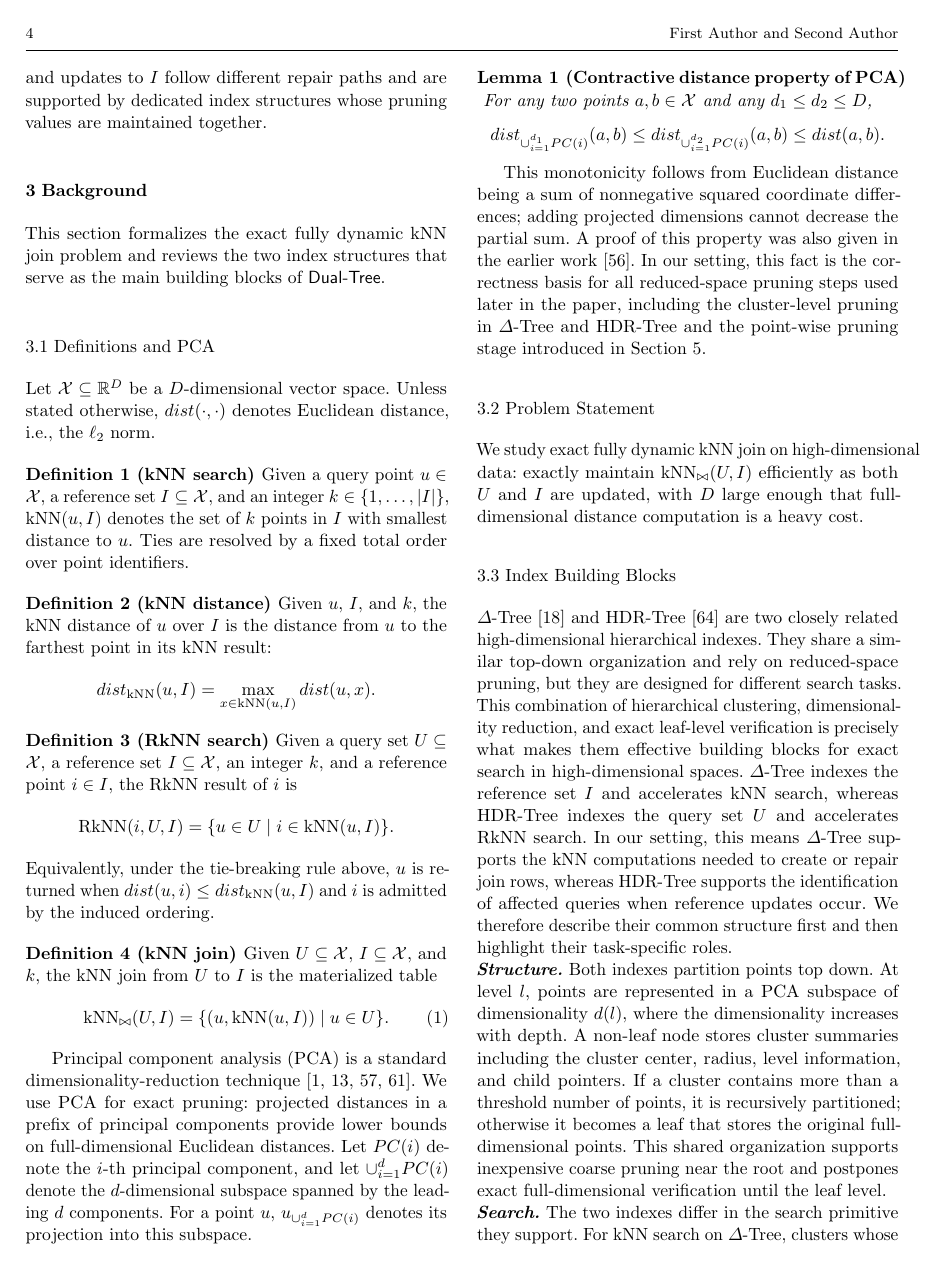
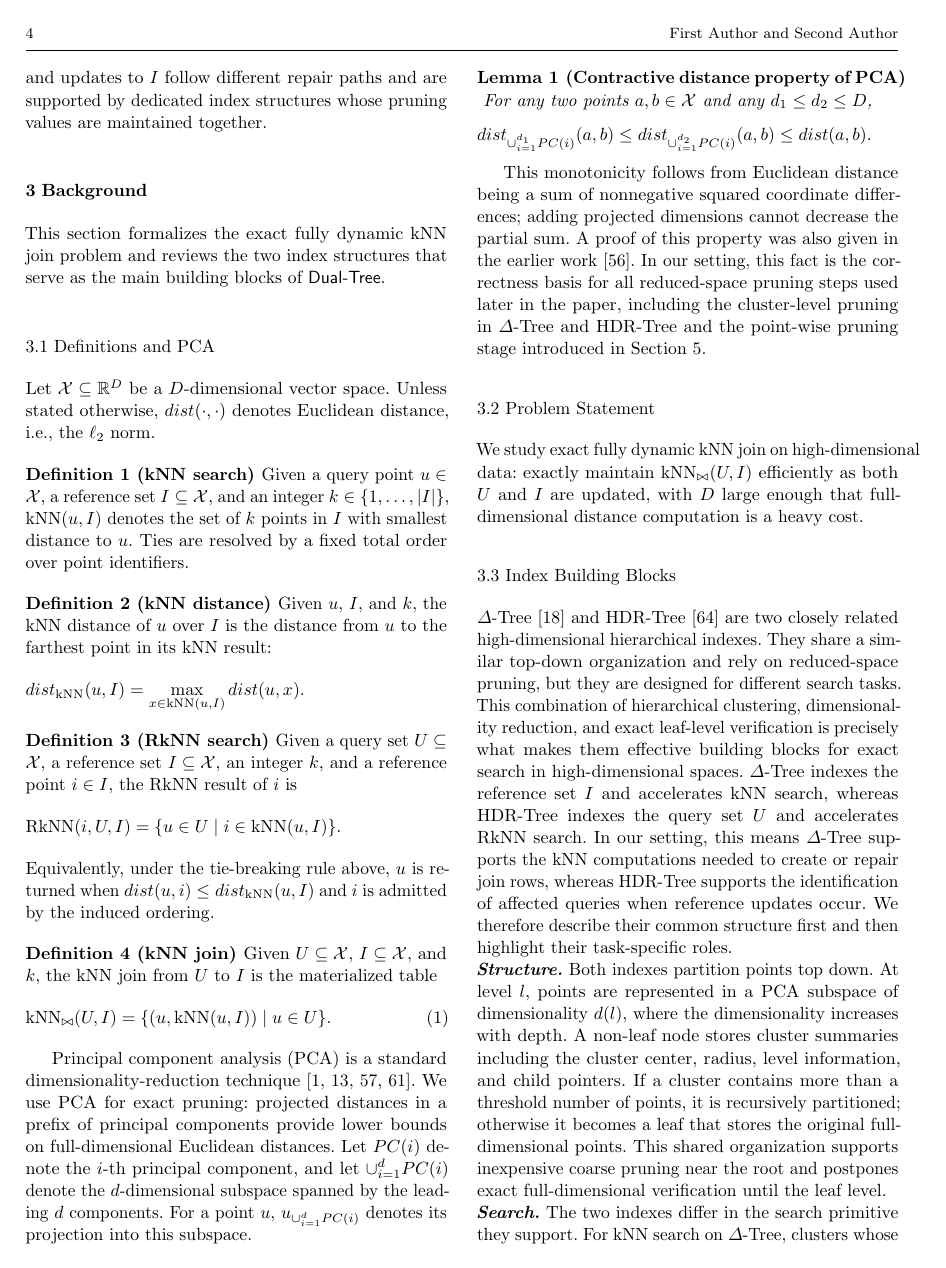
Before and after one commit to zgjgh/fullydynamickNN, a LaTeX paper (main_vldbj_working.tex): page 4 of 24. Compiled offline with pdfLaTeX.

Commit message:
Restore VLDBJ default equation alignment

```diff
--- a/main_vldbj_working.tex
+++ b/main_vldbj_working.tex
@@ -8,11 +8,6 @@
 %%%% Standard packages and project dependencies
 \usepackage{graphicx}
 \usepackage{amsmath,amssymb,amsfonts}
-% The two-column SVJour class enables fleqn automatically. Restore the
-% centered display equations used by the manuscript without changing layout.
-\makeatletter
-\@fleqnfalse
-\makeatother
 \usepackage{bm}
 \usepackage{xspace}
 \usepackage{xcolor}
```
